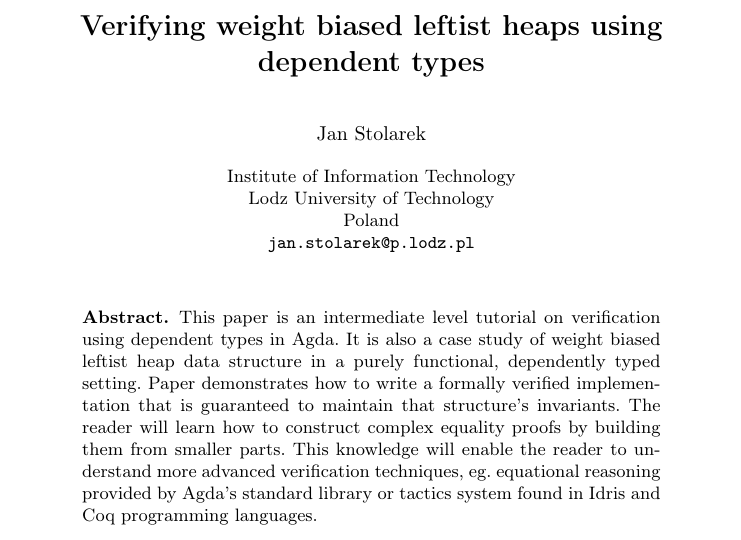
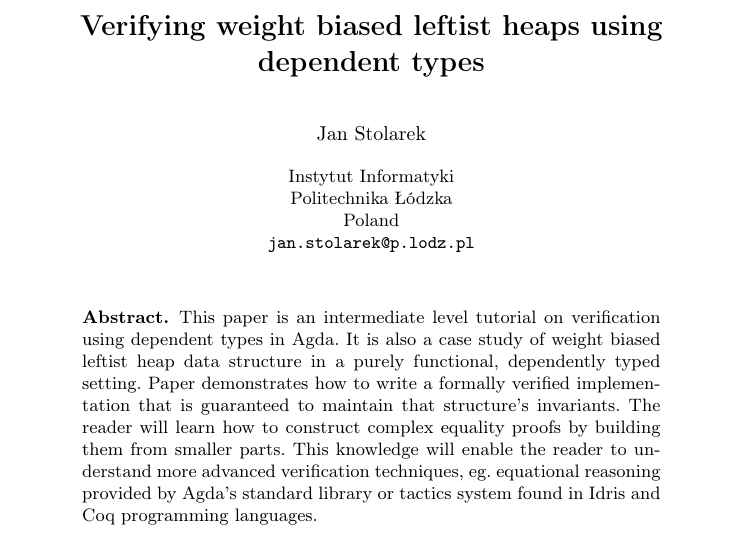
Before and after one commit to jstolarek/dep-typed-wbl-heaps, a LaTeX paper (paper/dep-typed-wbl-heaps.tex): part of page 1 of 16, cut so that both start at the same text. Compiled offline with pdfLaTeX.

Commit message:
Change affiliation language to Polish

```diff
--- a/paper/dep-typed-wbl-heaps.tex
+++ b/paper/dep-typed-wbl-heaps.tex
@@ -45,7 +45,7 @@
 \begin{document}
 \title{Verifying weight biased leftist heaps using dependent types}
 \author{Jan Stolarek}
-\institute{Institute of Information Technology\\Lodz University of Technology\\Poland\\
+\institute{Instytut Informatyki\\Politechnika Łódzka\\Poland\\
 \email{jan.stolarek@p.lodz.pl}}
 
 \bibliographystyle{splncs}
```
